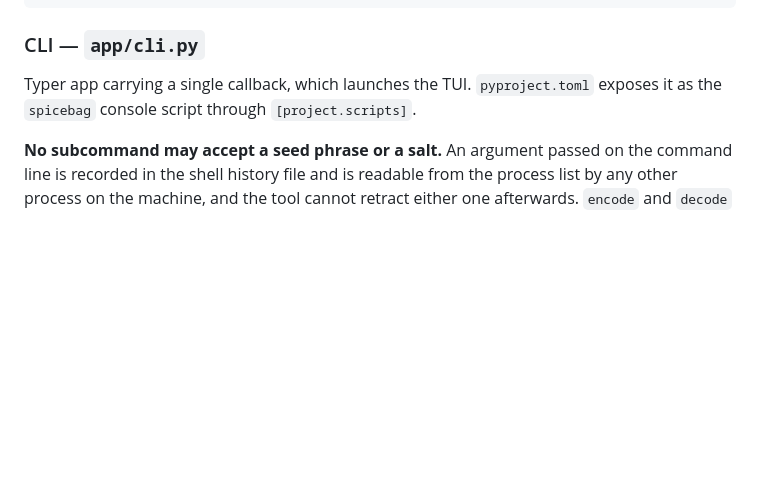
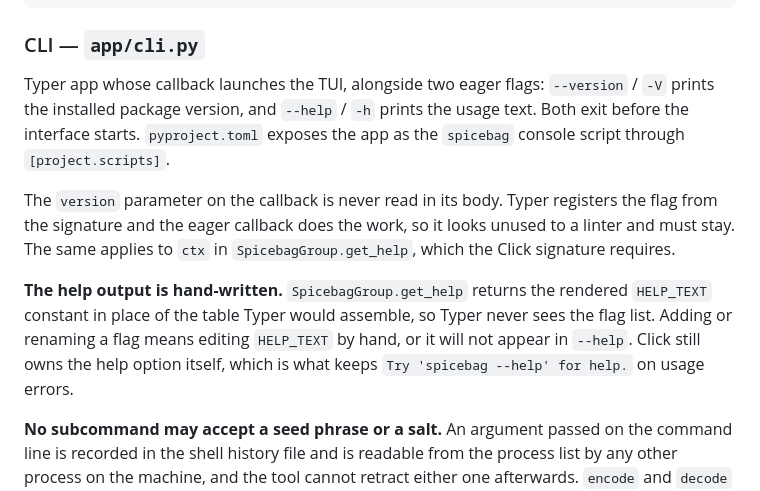
Before and after one commit to Enkhoder/Spicebag, a Markdown page: docs/ARCHITECTURE.md, the part around the change. Rendered like a GitHub page; blank space fills up the shorter version.

Commit message:
docs(architecture): document the CLI flags and the hand-written help
Records the two eager flags, the callback parameters that a linter
reads as unused but that Typer and Click require, and the fact that a
new flag has to be added to HELP_TEXT by hand or it will not show up.

```diff
--- a/docs/ARCHITECTURE.md
+++ b/docs/ARCHITECTURE.md
@@ -47,8 +47,18 @@ spicebag/
 
 ### CLI — `app/cli.py`
 
-Typer app carrying a single callback, which launches the TUI. `pyproject.toml` exposes it as the
-`spicebag` console script through `[project.scripts]`.
+Typer app whose callback launches the TUI, alongside two eager flags: `--version` / `-V` prints the
+installed package version, and `--help` / `-h` prints the usage text. Both exit before the interface
+starts. `pyproject.toml` exposes the app as the `spicebag` console script through `[project.scripts]`.
+
+The `version` parameter on the callback is never read in its body. Typer registers the flag from the
+signature and the eager callback does the work, so it looks unused to a linter and must stay. The
+same applies to `ctx` in `SpicebagGroup.get_help`, which the Click signature requires.
+
+**The help output is hand-written.** `SpicebagGroup.get_help` returns the rendered `HELP_TEXT`
+constant in place of the table Typer would assemble, so Typer never sees the flag list. Adding or
+renaming a flag means editing `HELP_TEXT` by hand, or it will not appear in `--help`. Click still
+owns the help option itself, which is what keeps `Try 'spicebag --help' for help.` on usage errors.
 
 **No subcommand may accept a seed phrase or a salt.** An argument passed on the command line is
 recorded in the shell history file and is readable from the process list by any other process on the
```
